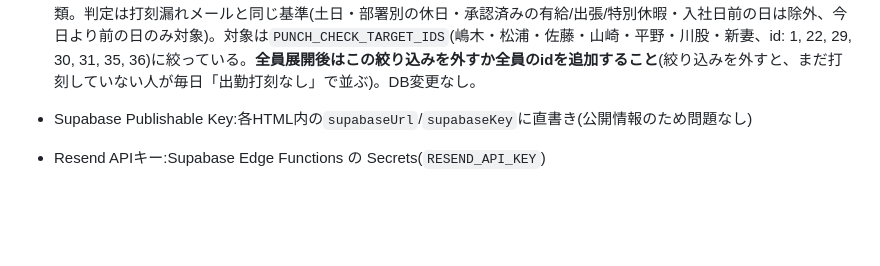
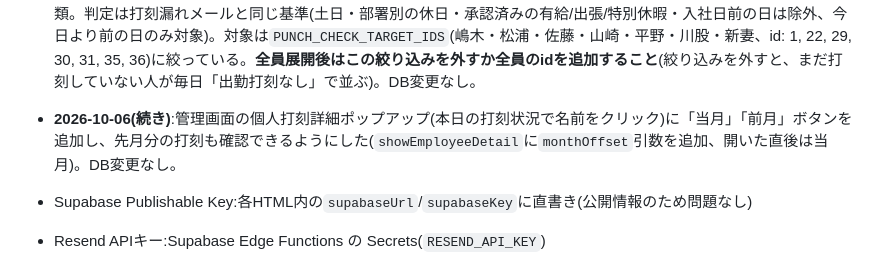
Before and after one commit to t09066982849-tech/kintai, a Markdown page: README.md, the part around the change. GitHub-like rendering; blank space fills up the shorter version.

Commit message:
README更新: 個人打刻詳細の前月切り替えを記録
Co-Authored-By: Claude Sonnet 5.5 <noreply@anthropic.com>

```diff
--- a/README.md
+++ b/README.md
@@ -222,6 +222,7 @@ where email = 'admin@izukura.co.jp';
 - **2026-09-16**:管理画面のポップアップ(モーダル)が、内容が長くなると画面からはみ出す問題を修正。`.modal`に`max-height: 80vh; overflow-y: auto;`を追加し、共通で縦スクロールできるようにした。
 - **2026-09-17**:「打刻しない人がいる」という相談から、まずGPS(位置情報)取得を必須化。取得できない(拒否・オフ)場合はアラートを出して打刻自体を中止するようにした(以前は取得失敗でも打刻できていた)。あわせて、取得した緯度経度をNominatim(無料の逆ジオコーディング)で市町村始まりの住所に変換し、`time_records.clock_in_address`/`clock_out_address`に保存。管理画面の個人詳細ポップアップに出勤住所・退勤住所の列を追加した(PCはGPSチップが無くWi-Fi/IPベースの推定になるため、数百m〜1km程度ズレることがある点に注意。モーダル幅も900pxに拡張)。GPS取得+住所変換で処理に数秒かかるようになり「押した実感が無く連打してしまう」との指摘があったため、`common.js`に全画面ローディングオーバーレイ(`showLoadingOverlay`/`hideLoadingOverlay`)を追加し、出退勤ボタン押下から処理完了まで画面全体を覆うようにした。完了時には「出勤しました。今日も一日頑張りましょう('ω')ノ」「退勤しました。今日も一日お疲れ様でした(｀･ω･´)ゞ」を表示する。
 - **2026-10-06**:管理画面で「誰のどの日が打刻エラーか」が分からないとの指摘を受け、「打刻エラー一覧」セクションを追加(`admin.js`の`computePunchErrors`/`loadPunchErrors`)。「当月」「前月」ボタンで切り替え、エラーがあれば見出しを赤字にする。内容は「出勤打刻なし」「退勤打刻なし(今日の分は除く)」「勤務時間0分」「退勤が出勤以前」の4種類。判定は打刻漏れメールと同じ基準(土日・部署別の休日・承認済みの有給/出張/特別休暇・入社日前の日は除外、今日より前の日のみ対象)。対象は`PUNCH_CHECK_TARGET_IDS`(嶋木・松浦・佐藤・山崎・平野・川股・新妻、id: 1, 22, 29, 30, 31, 35, 36)に絞っている。**全員展開後はこの絞り込みを外すか全員のidを追加すること**(絞り込みを外すと、まだ打刻していない人が毎日「出勤打刻なし」で並ぶ)。DB変更なし。
+- **2026-10-06(続き)**:管理画面の個人打刻詳細ポップアップ(本日の打刻状況で名前をクリック)に「当月」「前月」ボタンを追加し、先月分の打刻も確認できるようにした(`showEmployeeDetail`に`monthOffset`引数を追加、開いた直後は当月)。DB変更なし。
 
 - Supabase Publishable Key:各HTML内の`supabaseUrl`/`supabaseKey`に直書き(公開情報のため問題なし)
 - Resend APIキー:Supabase Edge Functions の Secrets(`RESEND_API_KEY`)
```
